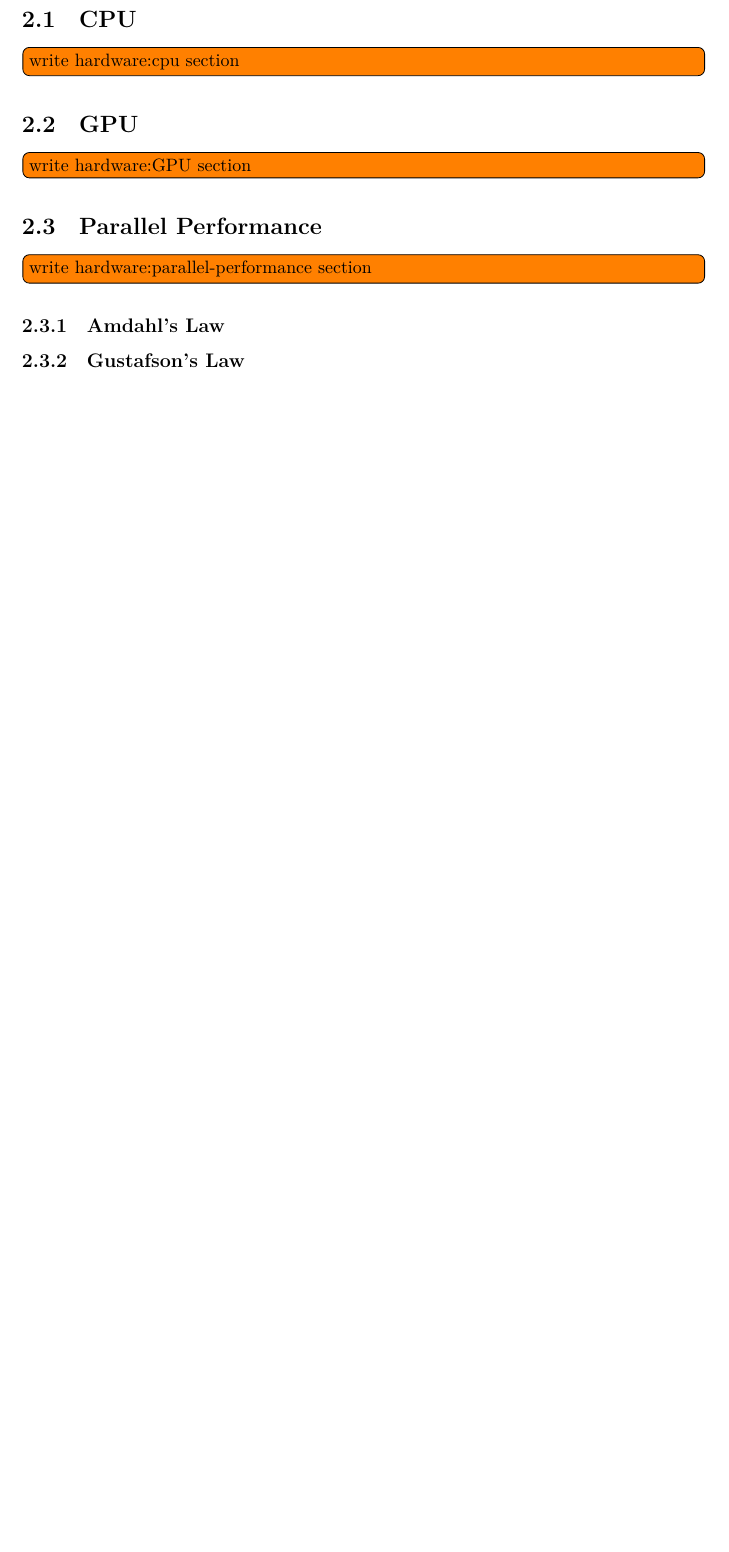
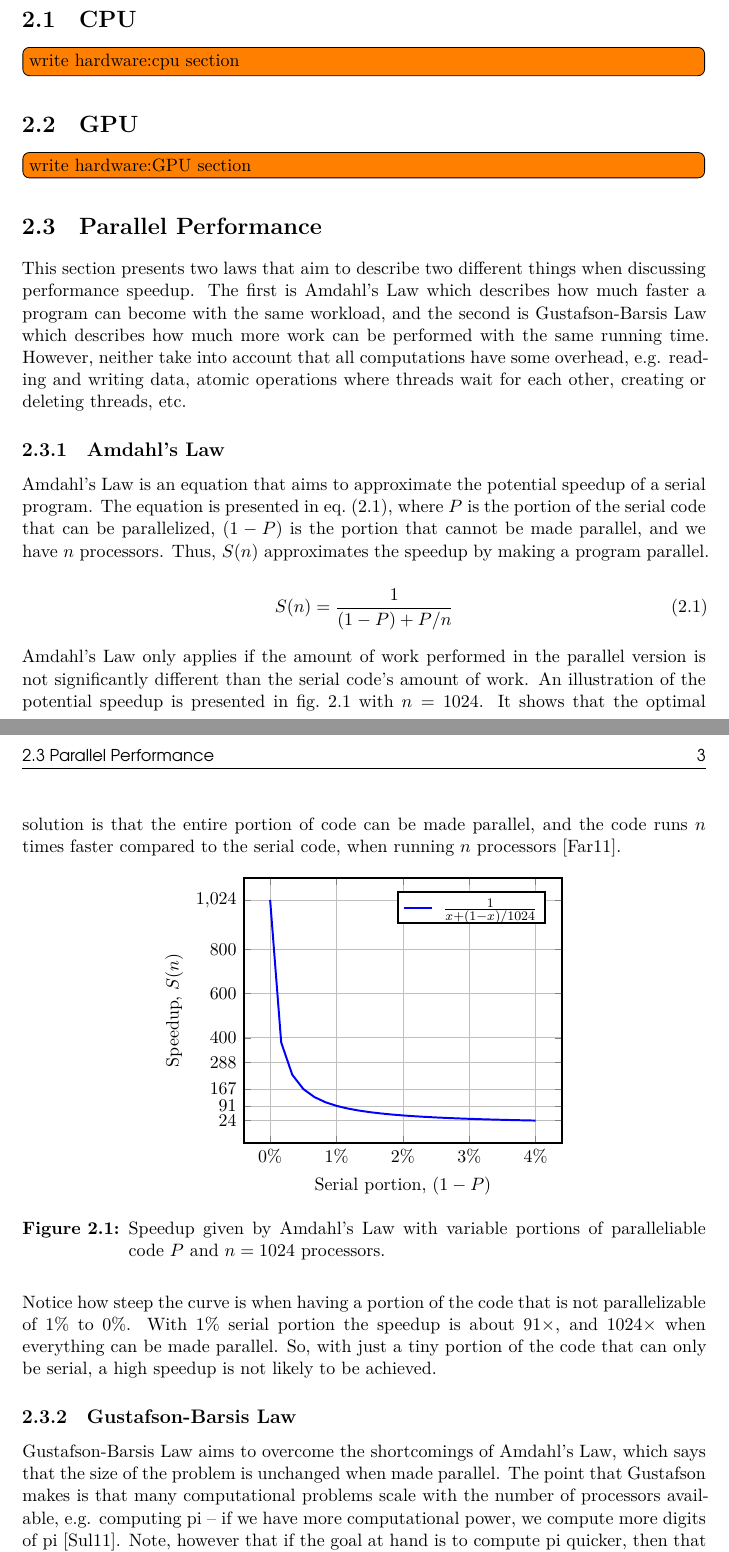
Before and after one commit to Obeyed/dtu-hpc-course, a LaTeX thesis (report/report.tex, which reads report/bibliography/bibliography.bib, report/content/hardware/parallel-performance.tex): part of page 6 of 9 before the commit and two parts of pages 6 and 7 of 10 after it, the two joined at a grey line, cut so that both start at the same text, the shorter picture padded with empty space. Compiled offline with XeLaTeX; a missing font is replaced by an installed copy or a similar font.

Commit message:
added sections describing amdahl's law and gustafson-barsis law

```diff
--- a/report/bibliography/bibliography.bib
+++ b/report/bibliography/bibliography.bib
@@ -0,0 +14 @@
+  number={5},
--- a/report/content/hardware/parallel-performance.tex
+++ b/report/content/hardware/parallel-performance.tex
@@ -1,11 +1,40 @@
 \section{Parallel Performance}
 \label{sec:parallel performance}
 
-\todo[inline]{write hardware:parallel-performance section}
+This section presents two laws that aim to describe two different things when discussing performance speedup.
+The first is Amdahl's Law which describes how much faster a program can become with the same workload, and the second is Gustafson-Barsis Law which describes how much more work can be performed with the same running time.
+However, neither take into account that all computations have some overhead, e.g. reading and writing data, atomic operations where threads wait for each other, creating or deleting threads, etc.
 
 \subsection{Amdahl's Law}
 \label{sec:amdahls law}
 
+Amdahl's Law is an equation that aims to approximate the potential speedup of a serial program.
+The equation is presented in \cref{eq:amdahls law}, where $P$ is the portion of the serial code that can be parallelized, $(1-P)$ is the portion that cannot be made parallel, and we have $n$ processors.
+Thus, $S(n)$ approximates the speedup by making a program parallel.
 
-\subsection{Gustafson's Law}
-\label{sec:gustafsons law}
+\begin{equation}
+  \label{eq:amdahls law}
+  S(n) = \frac{1}{(1-P) + P/n}
+\end{equation}
+
+Amdahl's Law only applies if the amount of work performed in the parallel version is not significantly different than the serial code's amount of work.
+An illustration of the potential speedup is presented in \cref{fig:amdahls law} with $n=1024$.
+It shows that the optimal solution is that the entire portion of code can be made parallel, and the code runs $n$ times faster compared to the serial code, when running $n$ processors~\cite{farber2011cuda}.
+
+\begin{figure}[htb]
+  \centering
+  \input{graphics/plots/amdahls-law}
+  \caption{Speedup given by Amdahl's Law with variable portions of paralleliable code $P$ and $n=1024$ processors}
+  \label{fig:amdahls law}
+\end{figure}
+
+Notice how steep the curve is when having a portion of the code that is not parallelizable of 1\% to 0\%.
+With 1\% serial portion the speedup is about $91\times$, and $1024\times$ when everything can be made parallel.
+So, with just a tiny portion of the code that can only be serial, a high speedup is not likely to be achieved.
+
+\subsection{Gustafson-Barsis Law}
+\label{sec:gustafson-barsis law}
+
+Gustafson-Barsis Law aims to overcome the shortcomings of Amdahl's Law, which says that the size of the problem is unchanged when made parallel.
+The point that Gustafson makes is that many computational problems scale with the number of processors available, e.g. computing pi -- if we have more computational power, we compute more digits of pi~\cite{amdahlorgustafson2011}.
+Note, however that if the goal at hand is to compute pi quicker, then that is ofcourse possible, this is just not what Gustafson-Barsis Law aims to describe.
```
Also changed, not shown: report/bibliography/bibliography.bib (17 more changed lines), report/content/hardware/parallel-performance.tex (9 more changed lines).
